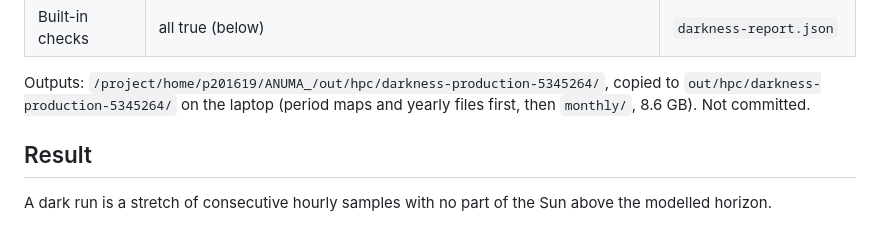
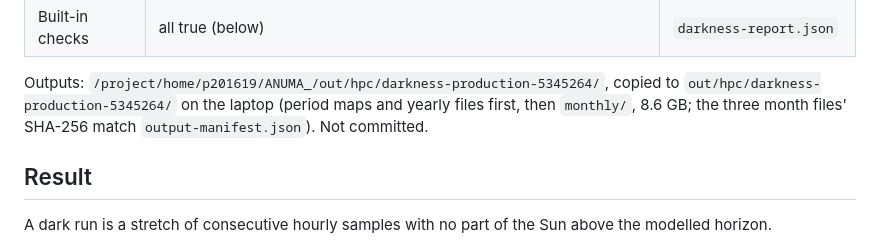
Before and after one commit to Chaospossum/ANUMA_, a Markdown page: docs/stage-g-result.md, the part around the change. Drawn GitHub-style.

Commit message:
Note that the copied Stage G month files match the manifest.

```diff
--- a/docs/stage-g-result.md
+++ b/docs/stage-g-result.md
@@ -15,7 +15,8 @@ interval.
 
 Outputs: `/project/home/p201619/ANUMA_/out/hpc/darkness-production-5345264/`,
 copied to `out/hpc/darkness-production-5345264/` on the laptop (period maps
-and yearly files first, then `monthly/`, 8.6 GB). Not committed.
+and yearly files first, then `monthly/`, 8.6 GB; the three month files'
+SHA-256 match `output-manifest.json`). Not committed.
 
 ## Result
 
```
